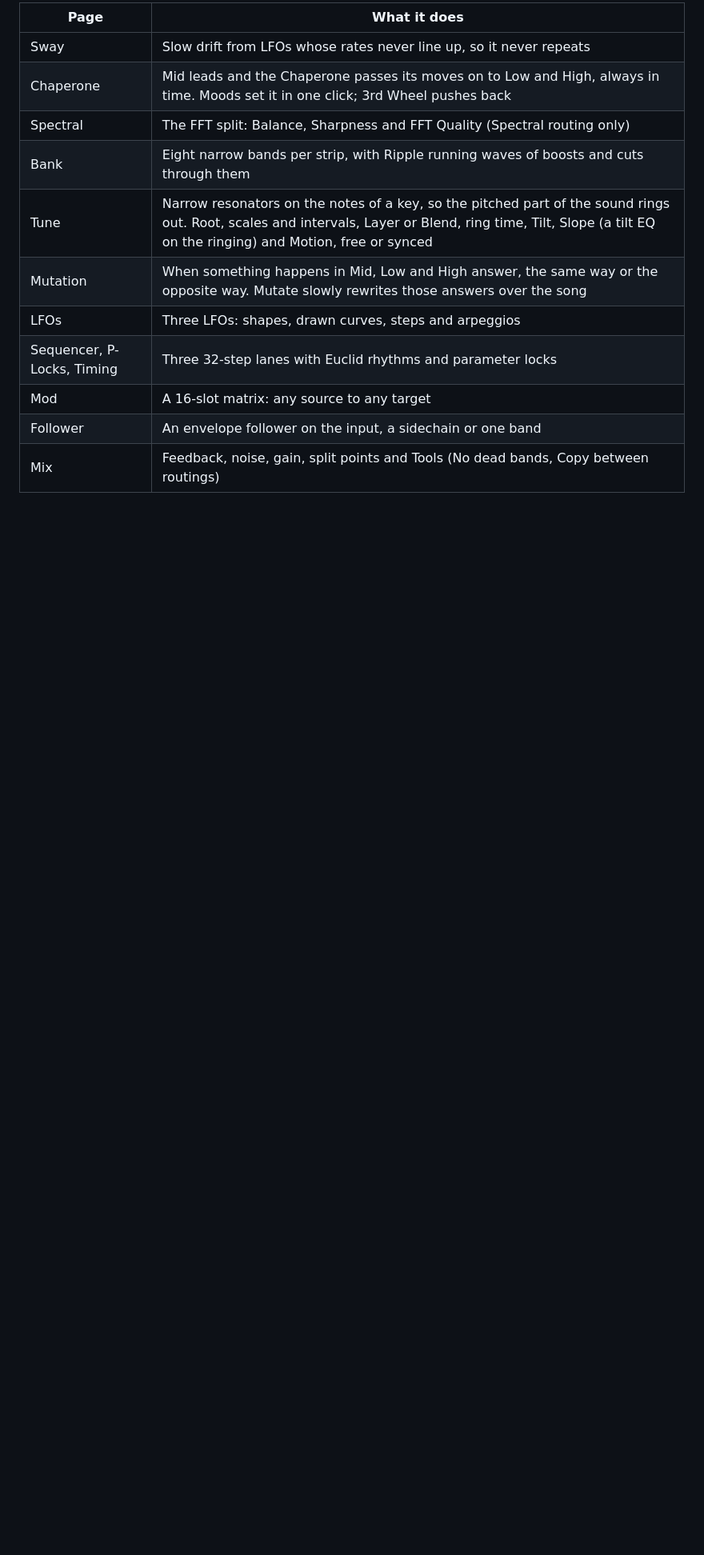
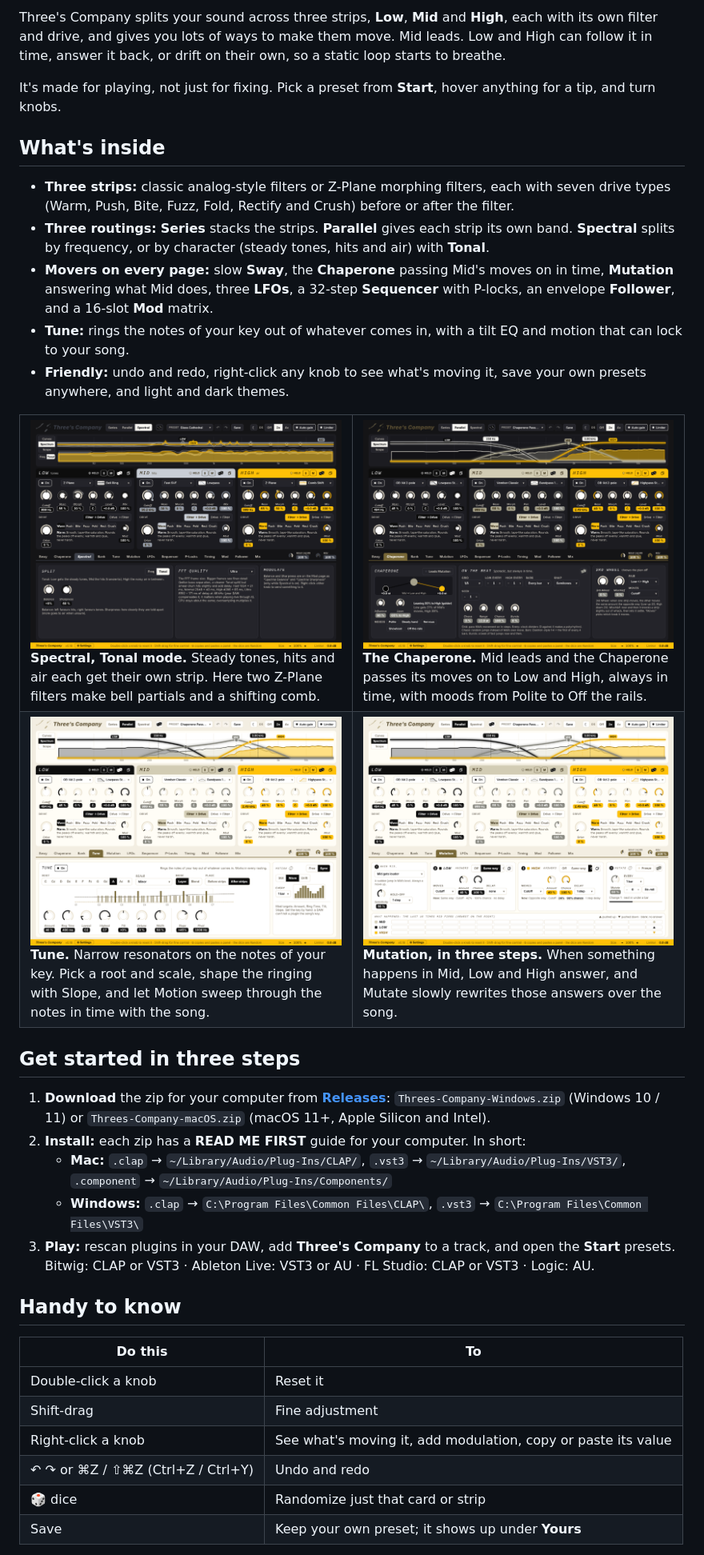
Before and after one commit to dans314/threes-company, a Markdown page: README.md, the part around one of its changes. Shown at 80% size. Rendered like a GitHub page; pictures changed too: docs/images/chaperone-dark.png (added), docs/images/mutation.png (added), docs/images/spectral-dark.png (added); blank space fills up the shorter version.

Commit message:
Welcoming README with screenshots; long preset names no longer wrap the title

```diff
--- a/README.md
+++ b/README.md
@@ -14,15 +25,43 @@ Three strips, Low, Mid and High, each with its own filter and drive, and lots of
 
-| Page | What it does |
+Three's Company splits your sound across three strips, **Low**, **Mid** and **High**, each with its own filter and drive, and gives you lots of ways to make them move. Mid leads. Low and High can follow it in time, answer it back, or drift on their own, so a static loop starts to breathe.
+
+It's made for playing, not just for fixing. Pick a preset from **Start**, hover anything for a tip, and turn knobs.
+
+## What's inside
+
+- **Three strips:** classic analog-style filters or Z-Plane morphing filters, each with seven drive types (Warm, Push, Bite, Fuzz, Fold, Rectify and Crush) before or after the filter.
+- **Three routings:** **Series** stacks the strips. **Parallel** gives each strip its own band. **Spectral** splits by frequency, or by character (steady tones, hits and air) with **Tonal**.
+- **Movers on every page:** slow **Sway**, the **Chaperone** passing Mid's moves on in time, **Mutation** answering what Mid does, three **LFOs**, a 32-step **Sequencer** with P-locks, an envelope **Follower**, and a 16-slot **Mod** matrix.
+- **Tune:** rings the notes of your key out of whatever comes in, with a tilt EQ and motion that can lock to your song.
+- **Friendly:** undo and redo, right-click any knob to see what's moving it, save your own presets anywhere, and light and dark themes.
+
+<table>
+  <tr>
+    <td width="50%"><img src="docs/images/spectral-dark.png" alt="Spectral routing in Tonal mode with Z-Plane filters"><br><b>Spectral, Tonal mode.</b> Steady tones, hits and air each get their own strip. Here two Z-Plane filters make bell partials and a shifting comb.</td>
+    <td width="50%"><img src="docs/images/chaperone-dark.png" alt="The Chaperone page"><br><b>The Chaperone.</b> Mid leads and the Chaperone passes its moves on to Low and High, always in time, with moods from Polite to Off the rails.</td>
+  </tr>
+  <tr>
+    <td width="50%"><img src="docs/images/tune.png" alt="The Tune page"><br><b>Tune.</b> Narrow resonators on the notes of your key. Pick a root and scale, shape the ringing with Slope, and let Motion sweep through the notes in time with the song.</td>
+    <td width="50%"><img src="docs/images/mutation.png" alt="The Mutation page"><br><b>Mutation, in three steps.</b> When something happens in Mid, Low and High answer, and Mutate slowly rewrites those answers over the song.</td>
+  </tr>
+</table>
+
+## Get started in three steps
+
+1. **Download** the zip for your computer from [**Releases**](../../releases/latest): `Threes-Company-Windows.zip` (Windows 10 / 11) or `Threes-Company-macOS.zip` (macOS 11+, Apple Silicon and Intel).
+2. **Install:** each zip has a **READ ME FIRST** guide for your computer. In short:
+   - **Mac:** `.clap` → `~/Library/Audio/Plug-Ins/CLAP/`, `.vst3` → `~/Library/Audio/Plug-Ins/VST3/`, `.component` → `~/Library/Audio/Plug-Ins/Components/`
+   - **Windows:** `.clap` → `C:\Program Files\Common Files\CLAP\`, `.vst3` → `C:\Program Files\Common Files\VST3\`
+3. **Play:** rescan plugins in your DAW, add **Three's Company** to a track, and open the **Start** presets. Bitwig: CLAP or VST3 · Ableton Live: VST3 or AU · FL Studio: CLAP or VST3 · Logic: AU.
+
+## Handy to know
+
+| Do this | To |
 | --- | --- |
-| Sway | Slow drift from LFOs whose rates never line up, so it never repeats |
-| Chaperone | Mid leads and the Chaperone passes its moves on to Low and High, always in time. Moods set it in one click; 3rd Wheel pushes back |
-| Spectral | The FFT split: Balance, Sharpness and FFT Quality (Spectral routing only) |
-| Bank | Eight narrow bands per strip, with Ripple running waves of boosts and cuts through them |
-| Tune | Narrow resonators on the notes of a key, so the pitched part of the sound rings out. Root, scales and intervals, Layer or Blend, ring time, Tilt, Slope (a tilt EQ on the ringing) and Motion, free or synced |
-| Mutation | When something happens in Mid, Low and High answer, the same way or the opposite way. Mutate slowly rewrites those answers over the song |
-| LFOs | Three LFOs: shapes, drawn curves, steps and arpeggios |
-| Sequencer, P-Locks, Timing | Three 32-step lanes with Euclid rhythms and parameter locks |
-| Mod | A 16-slot matrix: any source to any target |
-| Follower | An envelope follower on the input, a sidechain or one band |
-| Mix | Feedback, noise, gain, split points and Tools (No dead bands, Copy between routings) |
+| Double-click a knob | Reset it |
+| Shift-drag | Fine adjustment |
+| Right-click a knob | See what's moving it, add modulation, copy or paste its value |
+| ↶ ↷ or ⌘Z / ⇧⌘Z (Ctrl+Z / Ctrl+Y) | Undo and redo |
+| 🎲 dice | Randomize just that card or strip |
+| Save | Keep your own preset; it shows up under **Yours** |
 
```
Also changed, not shown: other parts of README.md (+29 -32 lines), docs/images/hero-dark.png (added), docs/images/hero-light.png (added), 2 other files.
